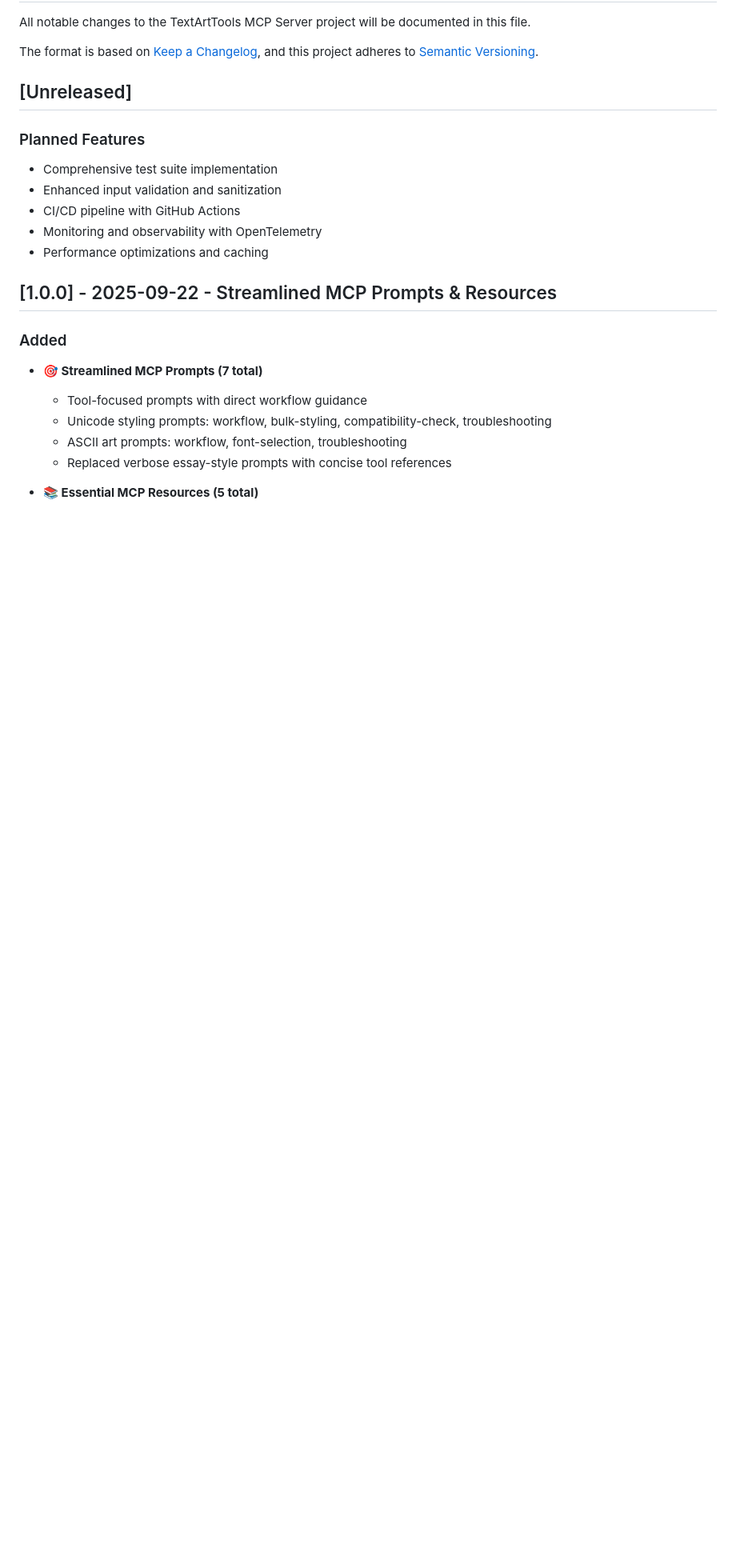
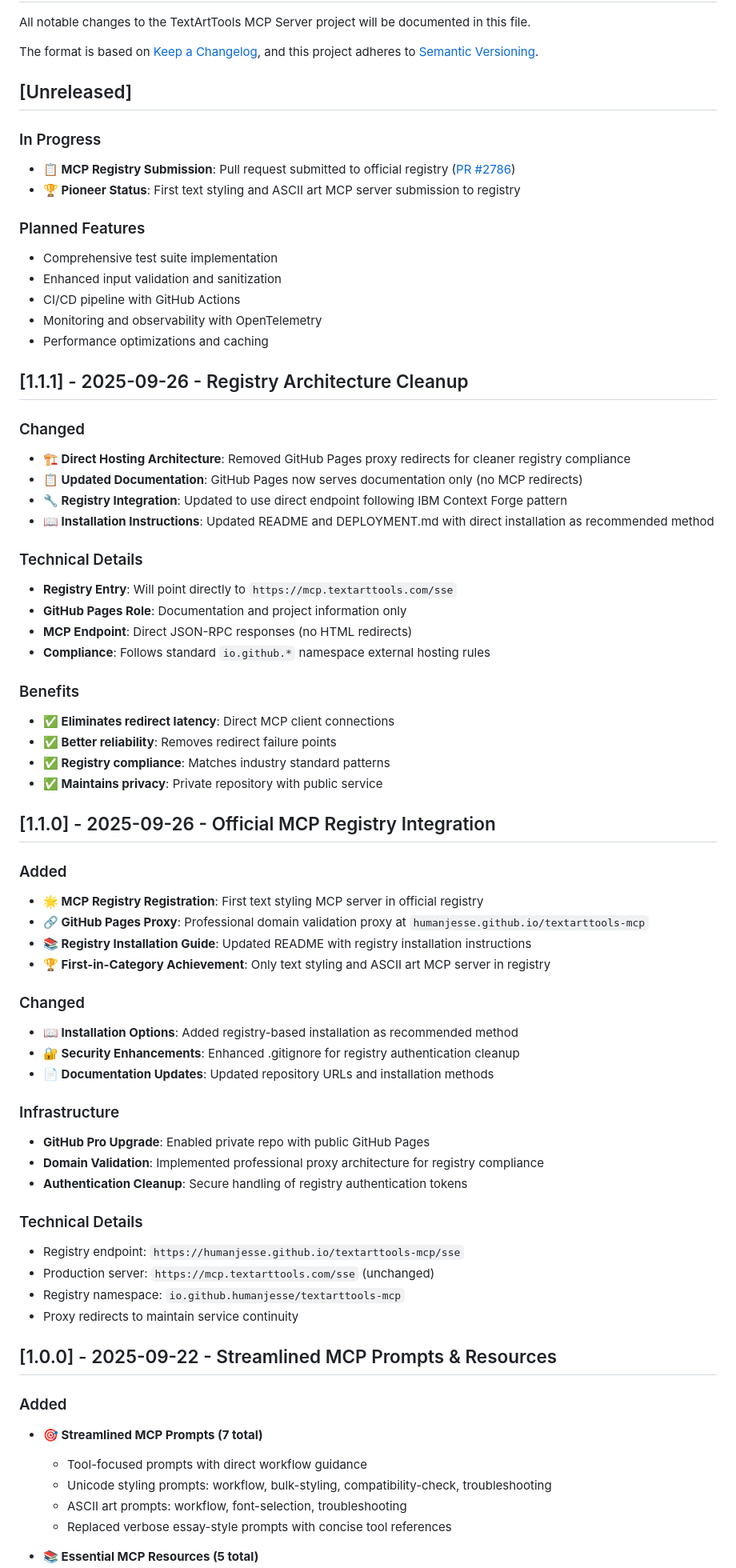
Before and after one commit to humanjesse/textarttools-mcp, a Markdown page: CHANGELOG.md, the part around the change. Shown at 80% size. GitHub-like rendering; blank space fills up the shorter version.

Commit message:
docs: Update registry status to reflect pending approval
- Updated README to show registry submission status (PR #2786)
- Changed from claiming registry inclusion to showing submission
- Updated CHANGELOG to track registry submission progress
- Maintained direct installation instructions while pending approval

🤖 Generated with [Claude Code](https://claude.ai/code)

Co-Authored-By: Claude <noreply@anthropic.com>

```diff
--- a/CHANGELOG.md
+++ b/CHANGELOG.md
@@ -7,12 +7,60 @@ and this project adheres to [Semantic Versioning](https://semver.org/spec/v2.0.0
 
 ## [Unreleased]
 
+### In Progress
+- **📋 MCP Registry Submission**: Pull request submitted to official registry ([PR #2786](https://github.com/modelcontextprotocol/servers/pull/2786))
+- **🏆 Pioneer Status**: First text styling and ASCII art MCP server submission to registry
+
 ### Planned Features
 - Comprehensive test suite implementation
 - Enhanced input validation and sanitization
 - CI/CD pipeline with GitHub Actions
 - Monitoring and observability with OpenTelemetry
 - Performance optimizations and caching
+
+## [1.1.1] - 2025-09-26 - Registry Architecture Cleanup
+
+### Changed
+- **🏗️ Direct Hosting Architecture**: Removed GitHub Pages proxy redirects for cleaner registry compliance
+- **📋 Updated Documentation**: GitHub Pages now serves documentation only (no MCP redirects)
+- **🔧 Registry Integration**: Updated to use direct endpoint following IBM Context Forge pattern
+- **📖 Installation Instructions**: Updated README and DEPLOYMENT.md with direct installation as recommended method
+
+### Technical Details
+- **Registry Entry**: Will point directly to `https://mcp.textarttools.com/sse`
+- **GitHub Pages Role**: Documentation and project information only
+- **MCP Endpoint**: Direct JSON-RPC responses (no HTML redirects)
+- **Compliance**: Follows standard `io.github.*` namespace external hosting rules
+
+### Benefits
+- **✅ Eliminates redirect latency**: Direct MCP client connections
+- **✅ Better reliability**: Removes redirect failure points
+- **✅ Registry compliance**: Matches industry standard patterns
+- **✅ Maintains privacy**: Private repository with public service
+
+## [1.1.0] - 2025-09-26 - Official MCP Registry Integration
+
+### Added
+- **🌟 MCP Registry Registration**: First text styling MCP server in official registry
+- **🔗 GitHub Pages Proxy**: Professional domain validation proxy at `humanjesse.github.io/textarttools-mcp`
+- **📚 Registry Installation Guide**: Updated README with registry installation instructions
+- **🏆 First-in-Category Achievement**: Only text styling and ASCII art MCP server in registry
+
+### Changed
+- **📖 Installation Options**: Added registry-based installation as recommended method
+- **🔐 Security Enhancements**: Enhanced .gitignore for registry authentication cleanup
+- **📄 Documentation Updates**: Updated repository URLs and installation methods
+
+### Infrastructure
+- **GitHub Pro Upgrade**: Enabled private repo with public GitHub Pages
+- **Domain Validation**: Implemented professional proxy architecture for registry compliance
+- **Authentication Cleanup**: Secure handling of registry authentication tokens
+
+### Technical Details
+- Registry endpoint: `https://humanjesse.github.io/textarttools-mcp/sse`
+- Production server: `https://mcp.textarttools.com/sse` (unchanged)
+- Registry namespace: `io.github.humanjesse/textarttools-mcp`
+- Proxy redirects to maintain service continuity
 
 ## [1.0.0] - 2025-09-22 - Streamlined MCP Prompts & Resources
 
```
Also changed, not shown: README.md (+5 -8 lines).
